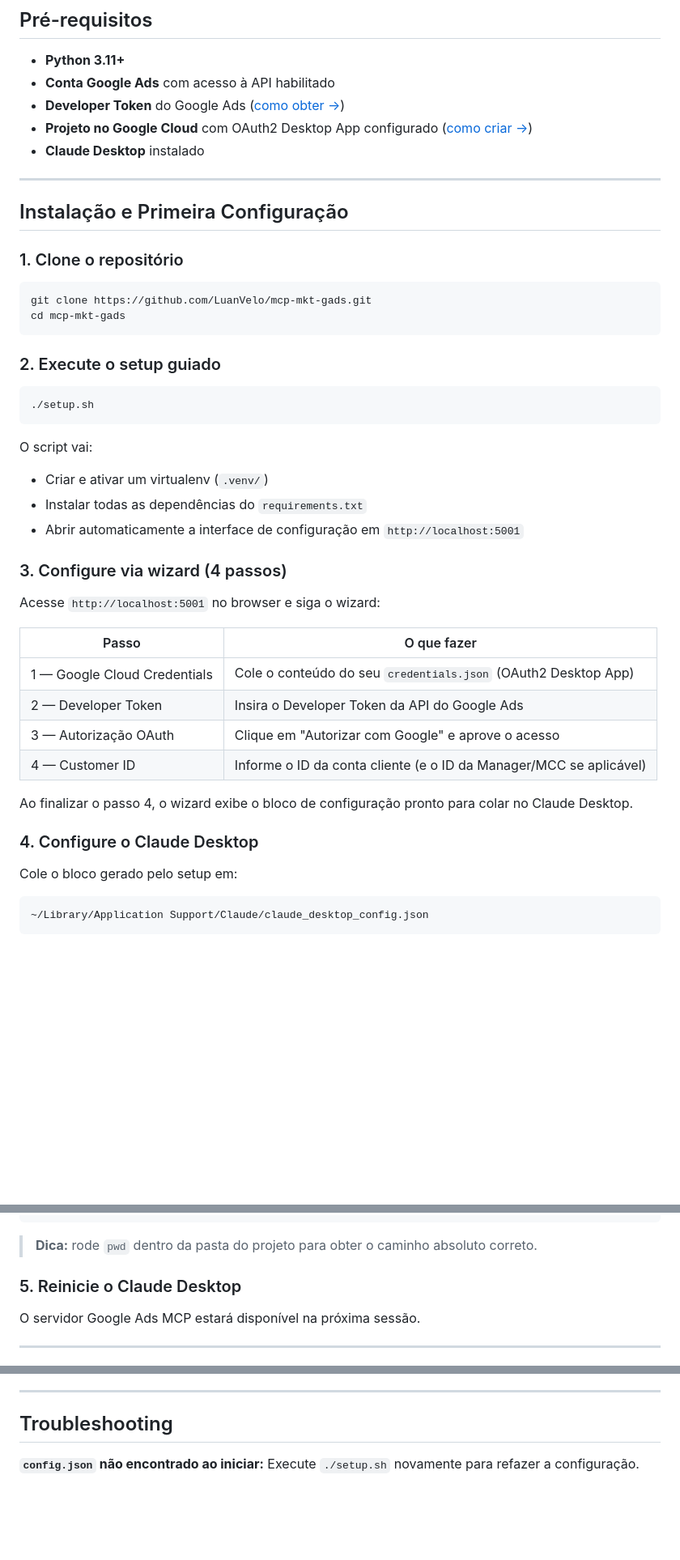
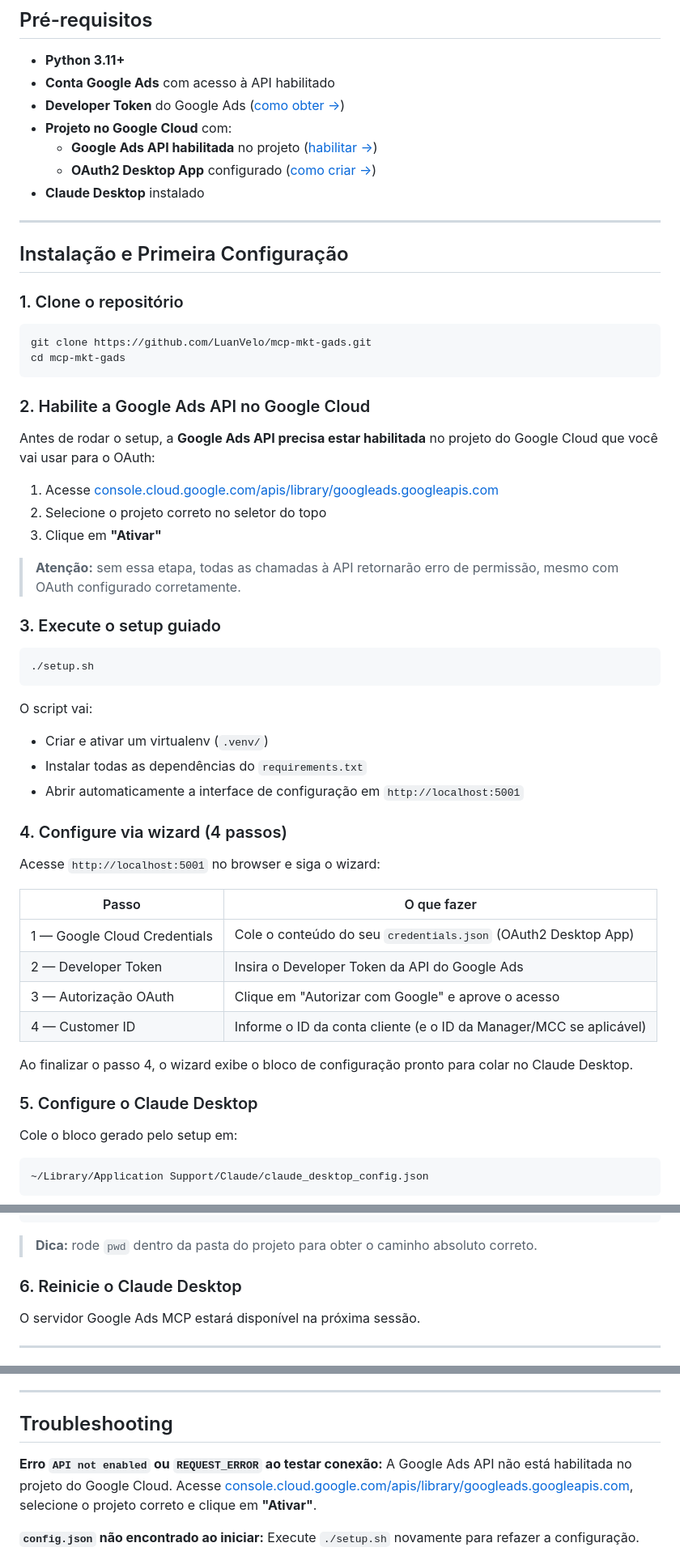
Before and after one commit to LuanVelo/mcp-mkt-gads, a Markdown page: README.md, 3 parts joined by grey strips. Shown at 81% size. Rendered like a GitHub page; blank space fills up the shorter version.

Commit message:
docs: add Google Ads API enablement step as mandatory prerequisite
Without enabling the API in Google Cloud Console, all API calls fail
with a permission error regardless of OAuth configuration. Added the
step to README (prerequisites + installation) and CLAUDE.md (Phase 2
context). Also updated business context to reflect multi-vertical clients.

Co-Authored-By: Claude Sonnet 4.6 <noreply@anthropic.com>

````diff
--- a/README.md
+++ b/README.md
@@ -25,7 +25,9 @@ Este projeto implementa um servidor MCP local em Python que expõe tools do Goog
 - **Python 3.11+**
 - **Conta Google Ads** com acesso à API habilitado
 - **Developer Token** do Google Ads ([como obter →](https://developers.google.com/google-ads/api/docs/get-started/dev-token))
-- **Projeto no Google Cloud** com OAuth2 Desktop App configurado ([como criar →](https://developers.google.com/google-ads/api/docs/oauth/cloud-project))
+- **Projeto no Google Cloud** com:
+  - **Google Ads API habilitada** no projeto ([habilitar →](https://console.cloud.google.com/apis/library/googleads.googleapis.com))
+  - **OAuth2 Desktop App** configurado ([como criar →](https://developers.google.com/google-ads/api/docs/oauth/cloud-project))
 - **Claude Desktop** instalado
 
 ---
@@ -39,7 +41,17 @@ git clone https://github.com/LuanVelo/mcp-mkt-gads.git
 cd mcp-mkt-gads
 ```
 
-### 2. Execute o setup guiado
+### 2. Habilite a Google Ads API no Google Cloud
+
+Antes de rodar o setup, a **Google Ads API precisa estar habilitada** no projeto do Google Cloud que você vai usar para o OAuth:
+
+1. Acesse [console.cloud.google.com/apis/library/googleads.googleapis.com](https://console.cloud.google.com/apis/library/googleads.googleapis.com)
+2. Selecione o projeto correto no seletor do topo
+3. Clique em **"Ativar"**
+
+> **Atenção:** sem essa etapa, todas as chamadas à API retornarão erro de permissão, mesmo com OAuth configurado corretamente.
+
+### 3. Execute o setup guiado
 
 ```bash
 ./setup.sh
@@ -50,7 +62,7 @@ O script vai:
 - Instalar todas as dependências do `requirements.txt`
 - Abrir automaticamente a interface de configuração em `http://localhost:5001`
 
-### 3. Configure via wizard (4 passos)
+### 4. Configure via wizard (4 passos)
 
 Acesse `http://localhost:5001` no browser e siga o wizard:
 
@@ -63,7 +75,7 @@ Acesse `http://localhost:5001` no browser e siga o wizard:
 
 Ao finalizar o passo 4, o wizard exibe o bloco de configuração pronto para colar no Claude Desktop.
 
-### 4. Configure o Claude Desktop
+### 5. Configure o Claude Desktop
 
 Cole o bloco gerado pelo setup em:
 
@@ -87,7 +99,7 @@ Formato do bloco (o setup preenche os caminhos automaticamente):
 
 > **Dica:** rode `pwd` dentro da pasta do projeto para obter o caminho absoluto correto.
 
-### 5. Reinicie o Claude Desktop
+### 6. Reinicie o Claude Desktop
 
 O servidor Google Ads MCP estará disponível na próxima sessão.
 
@@ -250,6 +262,9 @@ Se preferir configurar sem o wizard, crie um `config.json` na raiz do projeto:
 
 ## Troubleshooting
 
+**Erro `API not enabled` ou `REQUEST_ERROR` ao testar conexão:**
+A Google Ads API não está habilitada no projeto do Google Cloud. Acesse [console.cloud.google.com/apis/library/googleads.googleapis.com](https://console.cloud.google.com/apis/library/googleads.googleapis.com), selecione o projeto correto e clique em **"Ativar"**.
+
 **`config.json` não encontrado ao iniciar:**
 Execute `./setup.sh` novamente para refazer a configuração.
 
````
Also changed, not shown: CLAUDE.md (+12 -3 lines).
